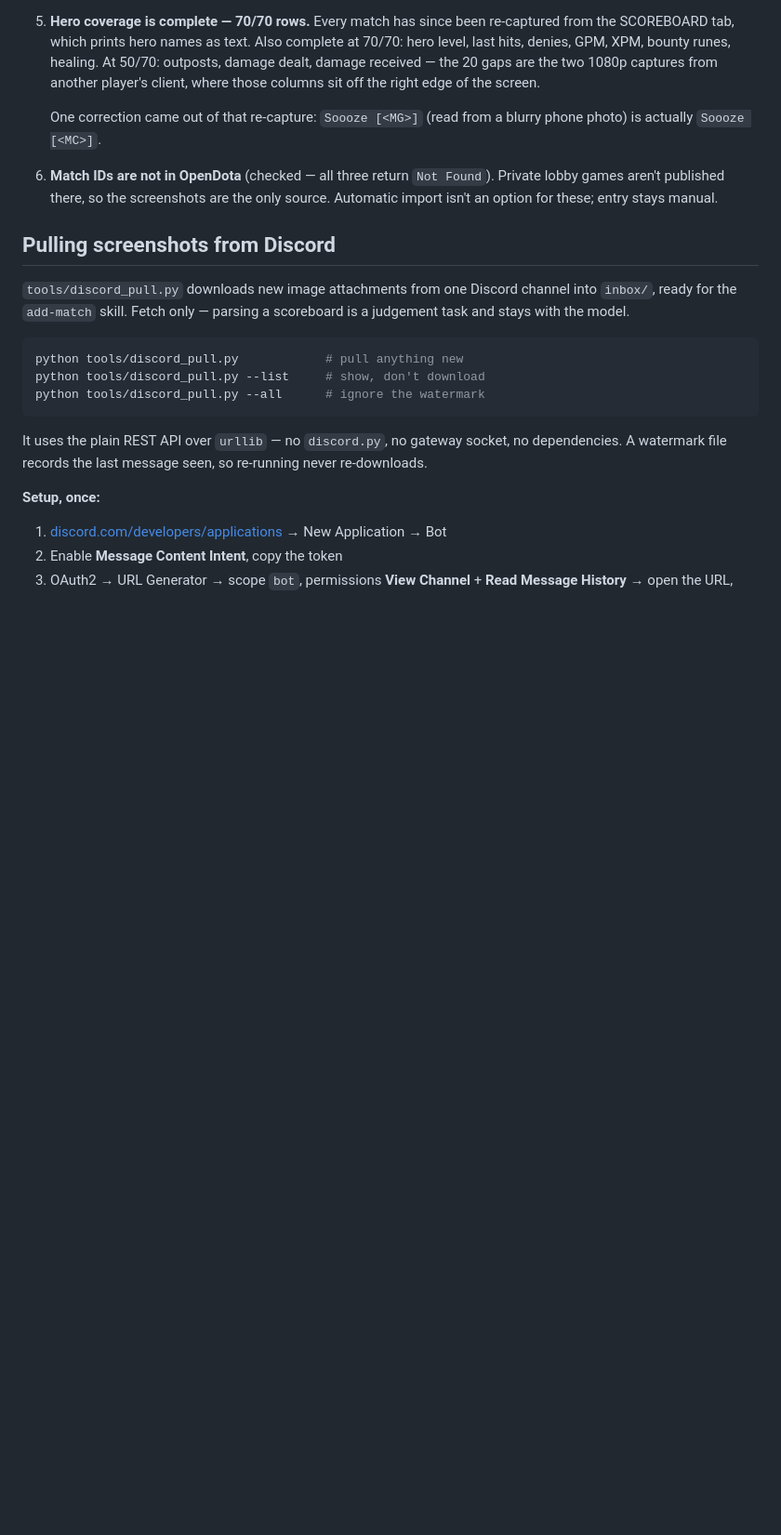
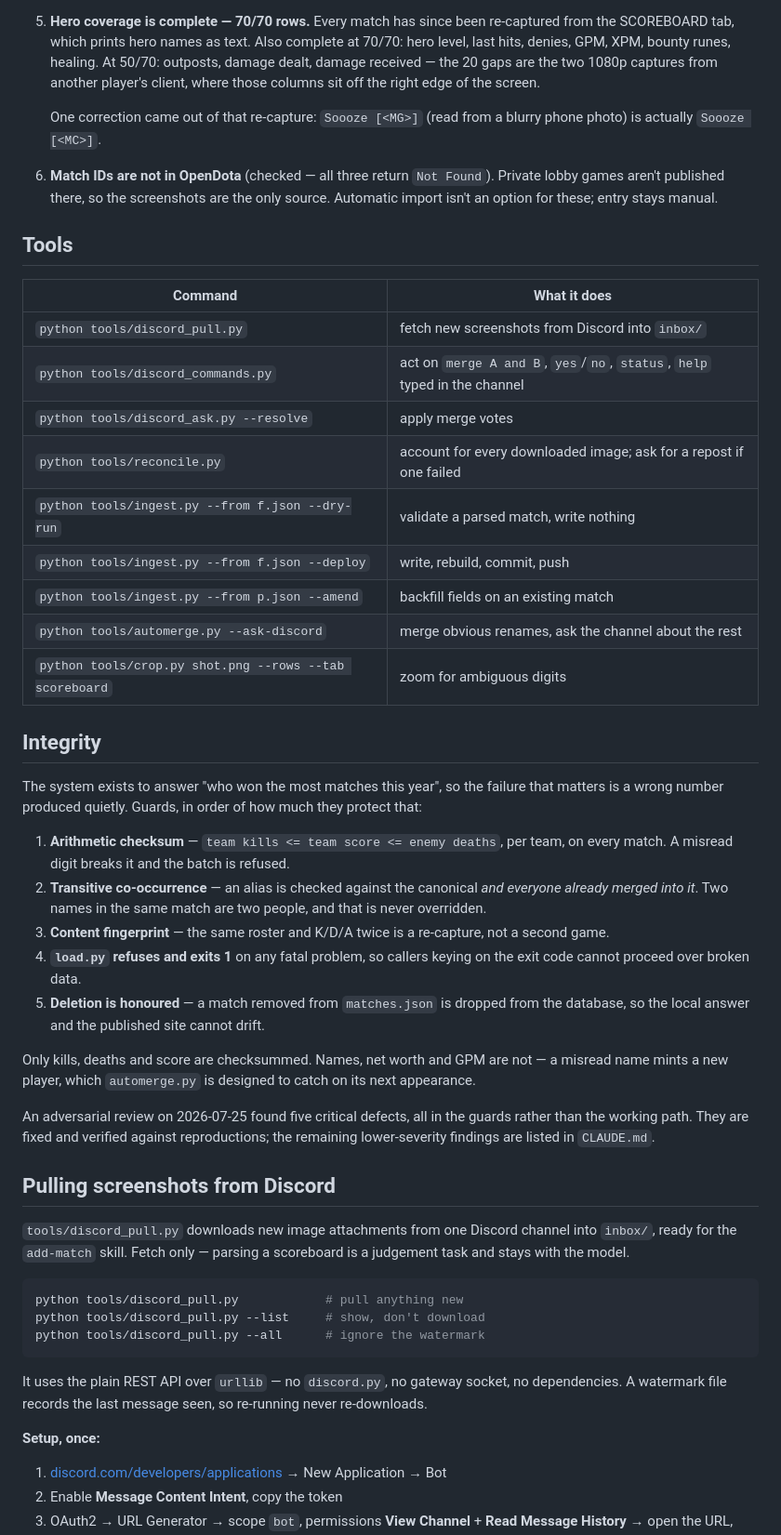
Before and after one commit to muhammadut/total-dota-lobby-stats, a Markdown page: README.md, the part around the change. Shown at 93% size. Rendered like a GitHub page; blank space fills up the shorter version.

```diff
--- a/README.md
+++ b/README.md
@@ -274,6 +274,46 @@ alone can't.
    screenshots are the only source. Automatic import isn't an option for
    these; entry stays manual.
 
+## Tools
+
+| Command | What it does |
+|---|---|
+| `python tools/discord_pull.py` | fetch new screenshots from Discord into `inbox/` |
+| `python tools/discord_commands.py` | act on `merge A and B`, `yes`/`no`, `status`, `help` typed in the channel |
+| `python tools/discord_ask.py --resolve` | apply merge votes |
+| `python tools/reconcile.py` | account for every downloaded image; ask for a repost if one failed |
+| `python tools/ingest.py --from f.json --dry-run` | validate a parsed match, write nothing |
+| `python tools/ingest.py --from f.json --deploy` | write, rebuild, commit, push |
+| `python tools/ingest.py --from p.json --amend` | backfill fields on an existing match |
+| `python tools/automerge.py --ask-discord` | merge obvious renames, ask the channel about the rest |
+| `python tools/crop.py shot.png --rows --tab scoreboard` | zoom for ambiguous digits |
+
+## Integrity
+
+The system exists to answer "who won the most matches this year", so the
+failure that matters is a wrong number produced quietly. Guards, in order of
+how much they protect that:
+
+1. **Arithmetic checksum** — `team kills <= team score <= enemy deaths`, per
+   team, on every match. A misread digit breaks it and the batch is refused.
+2. **Transitive co-occurrence** — an alias is checked against the canonical
+   *and everyone already merged into it*. Two names in the same match are two
+   people, and that is never overridden.
+3. **Content fingerprint** — the same roster and K/D/A twice is a re-capture,
+   not a second game.
+4. **`load.py` refuses and exits 1** on any fatal problem, so callers keying on
+   the exit code cannot proceed over broken data.
+5. **Deletion is honoured** — a match removed from `matches.json` is dropped
+   from the database, so the local answer and the published site cannot drift.
+
+Only kills, deaths and score are checksummed. Names, net worth and GPM are not
+— a misread name mints a new player, which `automerge.py` is designed to catch
+on its next appearance.
+
+An adversarial review on 2026-07-25 found five critical defects, all in the
+guards rather than the working path. They are fixed and verified against
+reproductions; the remaining lower-severity findings are listed in `CLAUDE.md`.
+
 ## Pulling screenshots from Discord
 
 `tools/discord_pull.py` downloads new image attachments from one Discord
```
Also changed, not shown: CLAUDE.md (+122 -67 lines).
